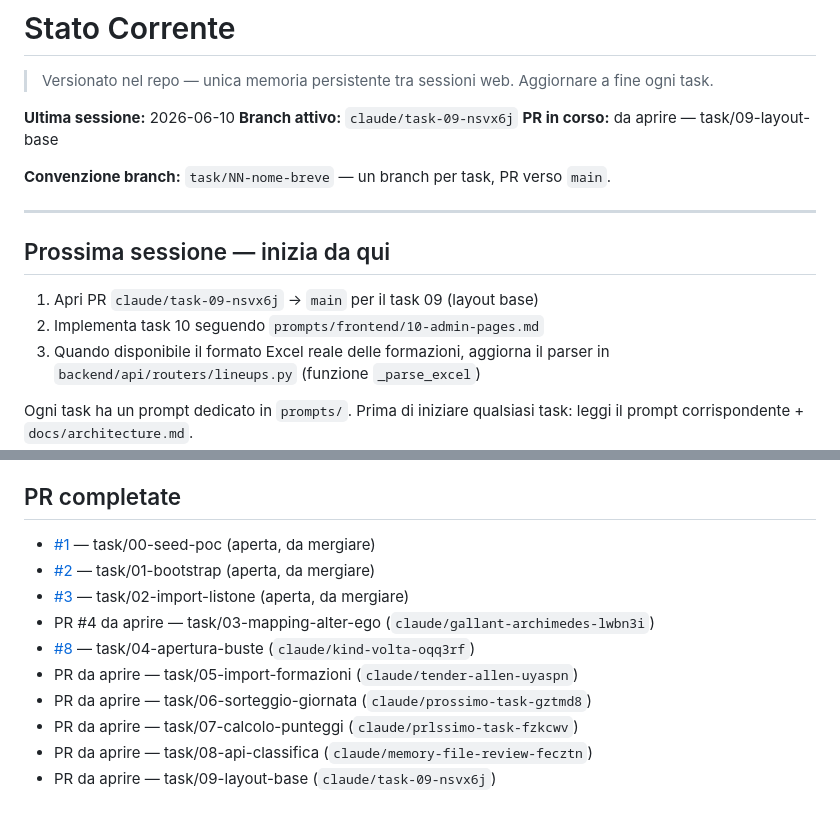
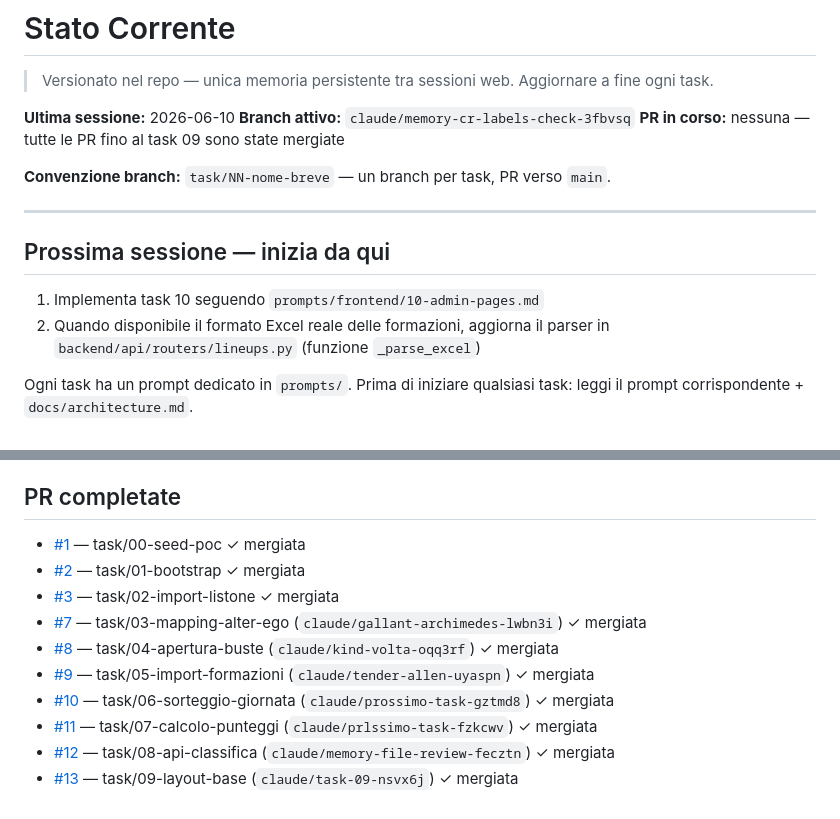
Before and after one commit to simonediroma/fantanostalgia, a Markdown page: CLAUDE_MEMORY.md, 2 parts joined by grey strips. Drawn GitHub-style.

Commit message:
chore: aggiorna stato PR in CLAUDE_MEMORY — tutte mergiate fino a task/09
Verifica su GitHub: PR #1–3 e #7–13 risultano tutte mergiate.
Il file riportava erroneamente #1–3 come "da mergiare" e #5–9 come "da aprire".
Corretti anche il numero PR della task/03 (era indicata come #4, è la #7)
e aggiornato branch attivo e note prossima sessione.

https://claude.ai/code/session_01GqcQiNnN3wPE1pZePtsVB2

```diff
--- a/CLAUDE_MEMORY.md
+++ b/CLAUDE_MEMORY.md
@@ -2,8 +2,8 @@
 > Versionato nel repo — unica memoria persistente tra sessioni web. Aggiornare a fine ogni task.
 
 **Ultima sessione:** 2026-06-10
-**Branch attivo:** `claude/task-09-nsvx6j`
-**PR in corso:** da aprire — task/09-layout-base
+**Branch attivo:** `claude/memory-cr-labels-check-3fbvsq`
+**PR in corso:** nessuna — tutte le PR fino al task 09 sono state mergiate
 
 **Convenzione branch:** `task/NN-nome-breve` — un branch per task, PR verso `main`.
 
@@ -11,8 +11,7 @@
 
 ## Prossima sessione — inizia da qui
 
-1. Apri PR `claude/task-09-nsvx6j` → `main` per il task 09 (layout base)
-2. Implementa task 10 seguendo `prompts/frontend/10-admin-pages.md`
+1. Implementa task 10 seguendo `prompts/frontend/10-admin-pages.md`
 3. Quando disponibile il formato Excel reale delle formazioni, aggiorna il parser in `backend/api/routers/lineups.py` (funzione `_parse_excel`)
 
 Ogni task ha un prompt dedicato in `prompts/`.
@@ -60,13 +59,13 @@ Prima di iniziare qualsiasi task: leggi il prompt corrispondente + `docs/archite
 
 ## PR completate
 
-- [#1](https://github.com/simonediroma/fantanostalgia/pull/1) — task/00-seed-poc (aperta, da mergiare)
-- [#2](https://github.com/simonediroma/fantanostalgia/pull/2) — task/01-bootstrap (aperta, da mergiare)
-- [#3](https://github.com/simonediroma/fantanostalgia/pull/3) — task/02-import-listone (aperta, da mergiare)
-- PR #4 da aprire — task/03-mapping-alter-ego (`claude/gallant-archimedes-lwbn3i`)
-- [#8](https://github.com/simonediroma/fantanostalgia/pull/8) — task/04-apertura-buste (`claude/kind-volta-oqq3rf`)
-- PR da aprire — task/05-import-formazioni (`claude/tender-allen-uyaspn`)
-- PR da aprire — task/06-sorteggio-giornata (`claude/prossimo-task-gztmd8`)
-- PR da aprire — task/07-calcolo-punteggi (`claude/prlssimo-task-fzkcwv`)
-- PR da aprire — task/08-api-classifica (`claude/memory-file-review-fecztn`)
-- PR da aprire — task/09-layout-base (`claude/task-09-nsvx6j`)
+- [#1](https://github.com/simonediroma/fantanostalgia/pull/1) — task/00-seed-poc ✓ mergiata
+- [#2](https://github.com/simonediroma/fantanostalgia/pull/2) — task/01-bootstrap ✓ mergiata
+- [#3](https://github.com/simonediroma/fantanostalgia/pull/3) — task/02-import-listone ✓ mergiata
+- [#7](https://github.com/simonediroma/fantanostalgia/pull/7) — task/03-mapping-alter-ego (`claude/gallant-archimedes-lwbn3i`) ✓ mergiata
+- [#8](https://github.com/simonediroma/fantanostalgia/pull/8) — task/04-apertura-buste (`claude/kind-volta-oqq3rf`) ✓ mergiata
+- [#9](https://github.com/simonediroma/fantanostalgia/pull/9) — task/05-import-formazioni (`claude/tender-allen-uyaspn`) ✓ mergiata
+- [#10](https://github.com/simonediroma/fantanostalgia/pull/10) — task/06-sorteggio-giornata (`claude/prossimo-task-gztmd8`) ✓ mergiata
+- [#11](https://github.com/simonediroma/fantanostalgia/pull/11) — task/07-calcolo-punteggi (`claude/prlssimo-task-fzkcwv`) ✓ mergiata
+- [#12](https://github.com/simonediroma/fantanostalgia/pull/12) — task/08-api-classifica (`claude/memory-file-review-fecztn`) ✓ mergiata
+- [#13](https://github.com/simonediroma/fantanostalgia/pull/13) — task/09-layout-base (`claude/task-09-nsvx6j`) ✓ mergiata
```
